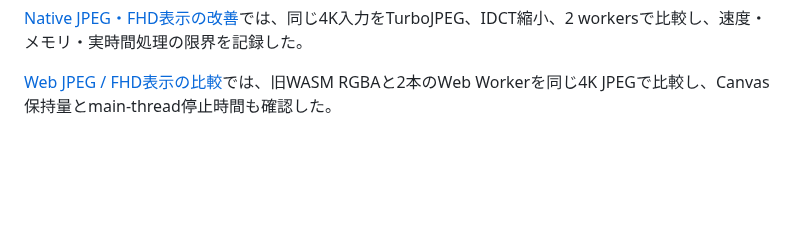
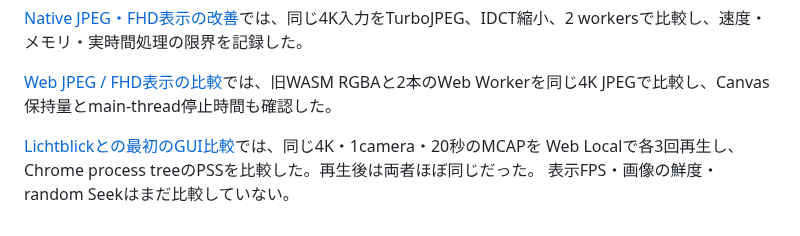
Before and after one commit to Ryo45/mcap_player, a Markdown page: docs/performance/README.md, the part around the change. Rendered like a GitHub page; blank space fills up the shorter version.

Commit message:
perf: compare Web viewer memory with Lichtblick pilot

```diff
--- a/docs/performance/README.md
+++ b/docs/performance/README.md
@@ -136,3 +136,7 @@ Chunk設定をstorage optionsで変更できる。結果の解釈は仕様と実
 [Native JPEG・FHD表示の改善](2026-10-14-native-jpeg/README.md)では、同じ4K入力をTurboJPEG、IDCT縮小、2 workersで比較し、速度・メモリ・実時間処理の限界を記録した。
 
 [Web JPEG / FHD表示の比較](2026-10-15-web-jpeg/README.md)では、旧WASM RGBAと2本のWeb Workerを同じ4K JPEGで比較し、Canvas保持量とmain-thread停止時間も確認した。
+
+[Lichtblickとの最初のGUI比較](2026-10-15-lichtblick-pilot/README.md)では、同じ4K・1camera・20秒のMCAPを
+Web Localで各3回再生し、Chrome process treeのPSSを比較した。再生後は両者ほぼ同じだった。
+表示FPS・画像の鮮度・random Seekはまだ比較していない。
```
Also changed, not shown: 14 other files.
